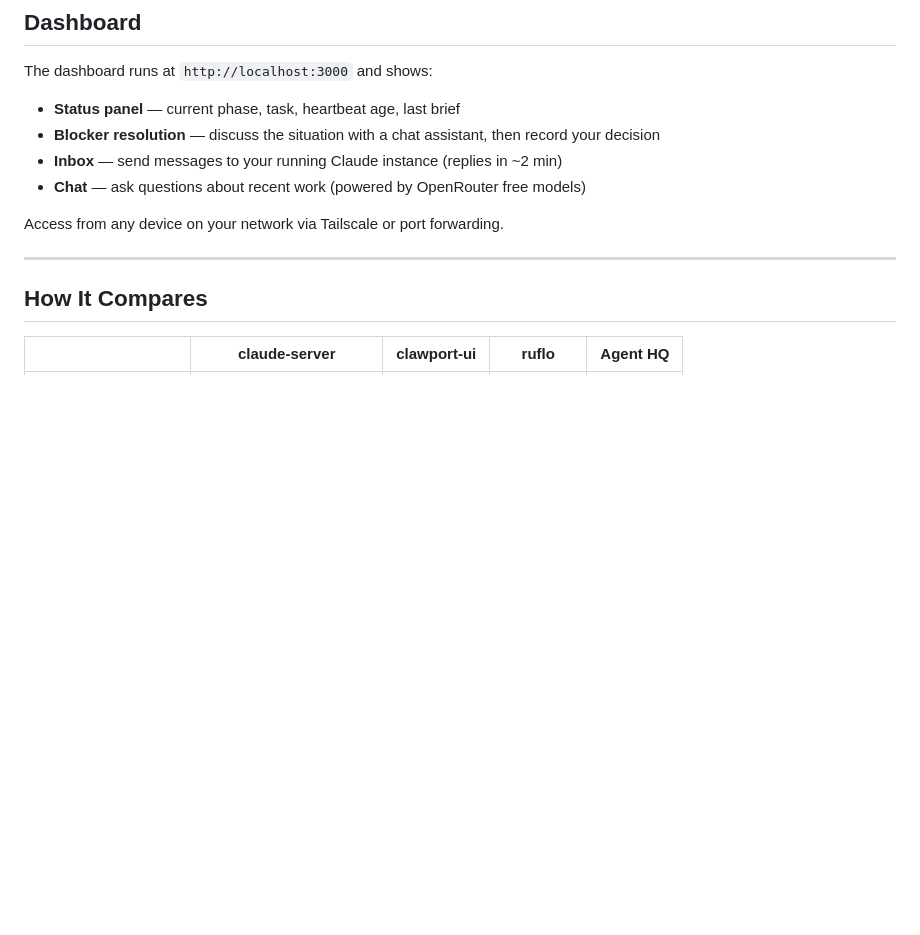
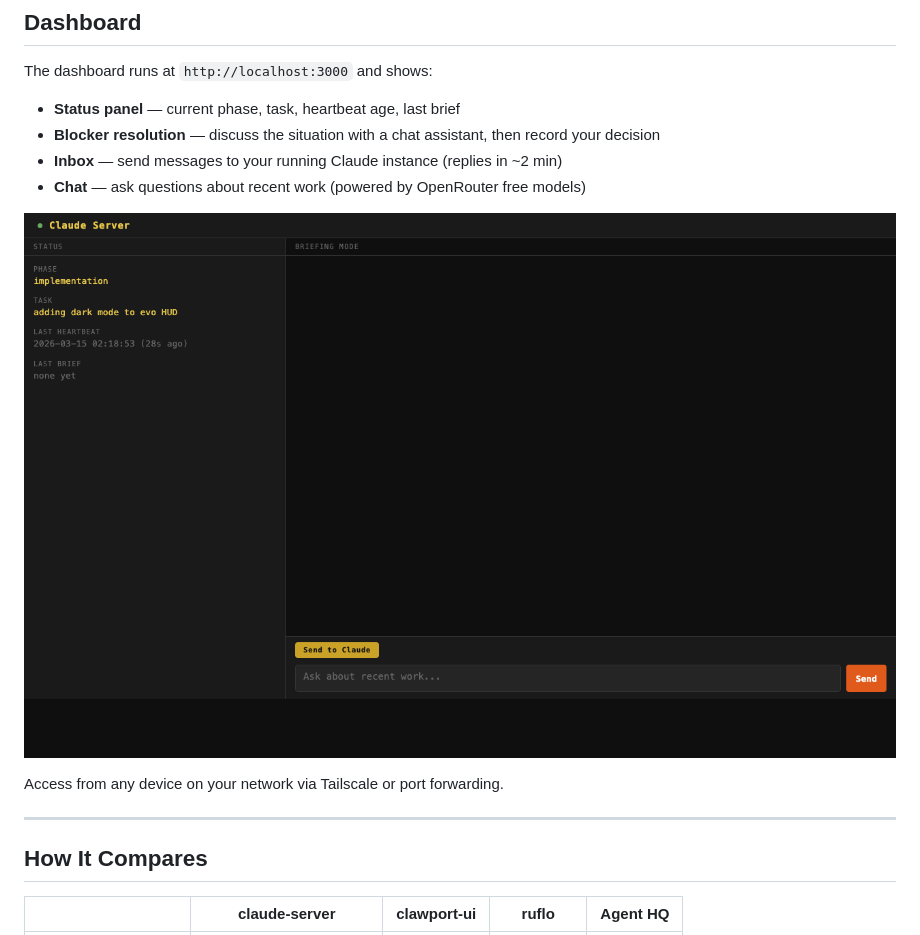
Before and after one commit to ianhandy/claude-server, a Markdown page: README.md, the part around the change. Drawn GitHub-style; pictures changed too: screenshots/dashboard.png (added); blank space fills up the shorter version.

```diff
--- a/README.md
+++ b/README.md
@@ -165,6 +165,8 @@ The dashboard runs at `http://localhost:3000` and shows:
 - **Inbox** — send messages to your running Claude instance (replies in ~2 min)
 - **Chat** — ask questions about recent work (powered by OpenRouter free models)
 
+![Dashboard](screenshots/dashboard.png)
+
 Access from any device on your network via Tailscale or port forwarding.
 
 ---
```
Also changed, not shown: CONTRIBUTING.md (added, +34 -0 lines).
